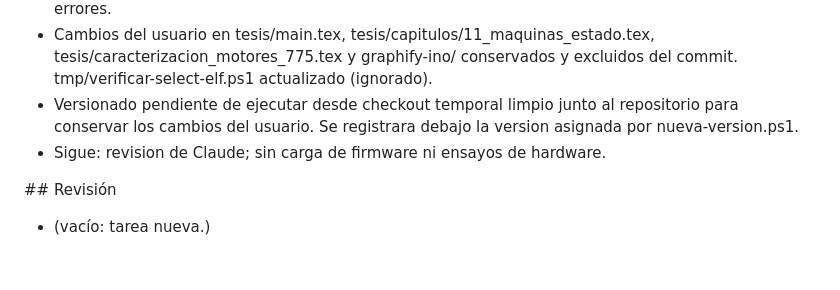
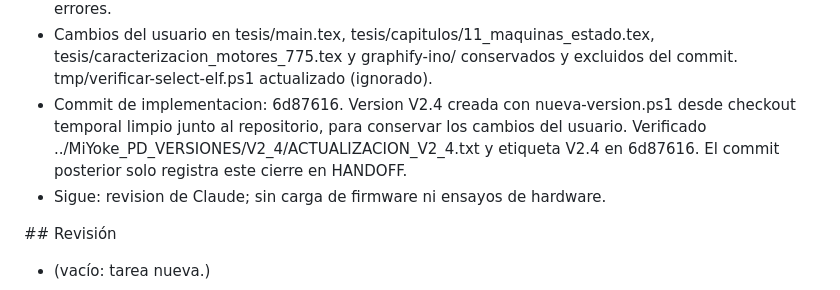
Before and after one commit to LucasN01/MY-FFB-YOKE, a Markdown page: HANDOFF.md, the part around the change. GitHub-like rendering; blank space fills up the shorter version.

Commit message:
HANDOFF: registra pruebas y version V2.4 de posicion SimConnect

```diff
--- a/HANDOFF.md
+++ b/HANDOFF.md
@@ -92,7 +92,7 @@ Rama: `cambio/posicion-simconnect` (sale de `mejora/diagnostico-hardfault`, ya c
 - OK compilacion latexmk (0 referencias indefinidas, 8 errores ignorados por LaTeX). PDF en tmp\tesis-build
 - graphify update . ejecutado: sin cambios de topologia; salidas conservadas. git diff --check sin errores.
 - Cambios del usuario en tesis/main.tex, tesis/capitulos/11_maquinas_estado.tex, tesis/caracterizacion_motores_775.tex y graphify-ino/ conservados y excluidos del commit. tmp/verificar-select-elf.ps1 actualizado (ignorado).
-- Versionado pendiente de ejecutar desde checkout temporal limpio junto al repositorio para conservar los cambios del usuario. Se registrara debajo la version asignada por nueva-version.ps1.
+- Commit de implementacion: 6d87616. Version V2.4 creada con nueva-version.ps1 desde checkout temporal limpio junto al repositorio, para conservar los cambios del usuario. Verificado ../MiYoke_PD_VERSIONES/V2_4/ACTUALIZACION_V2_4.txt y etiqueta V2.4 en 6d87616. El commit posterior solo registra este cierre en HANDOFF.
 - Sigue: revision de Claude; sin carga de firmware ni ensayos de hardware.
 
 \## Revisión
```
